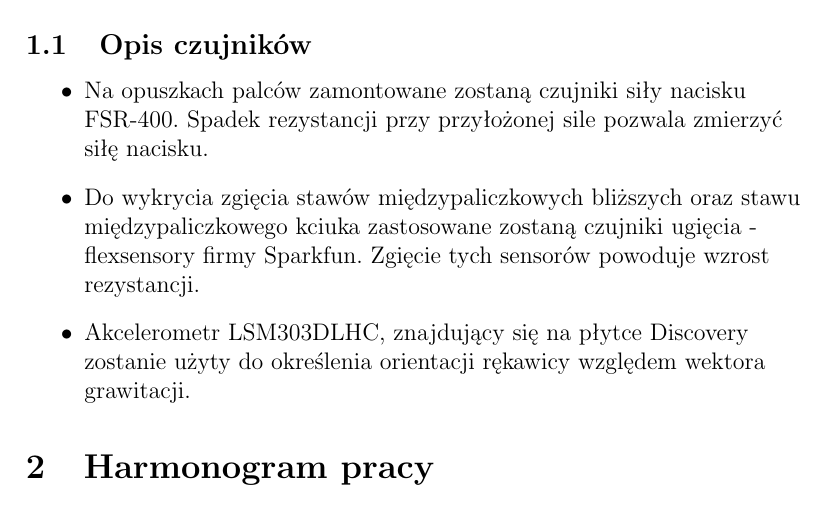
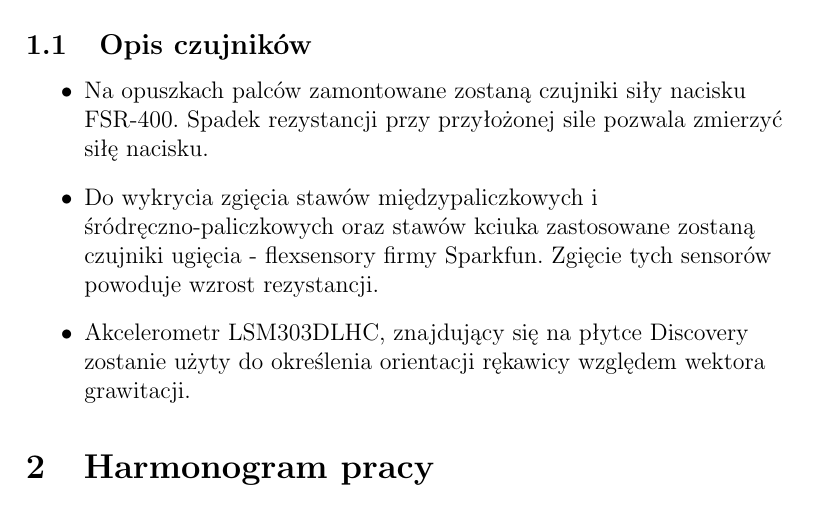
Before and after one commit to DubelSoftwareSolutions/SensorHand_Software, a LaTeX document (ZalozeniaProjektowe/ZałożeniaProjektowe.tex): part of page 2 of 2, cut so that both start at the same text. Compiled offline with pdfLaTeX.

Commit message:
Drobne poprawki

```diff
--- a/ZalozeniaProjektowe/ZałożeniaProjektowe.tex
+++ b/ZalozeniaProjektowe/ZałożeniaProjektowe.tex
@@ -36,7 +36,7 @@ Projekt zostanie połączony z innym realizowanym w ramach kursu Wizualizacja Da
 \subsection{Opis czujników}
 \begin{itemize}
 \item Na opuszkach palców zamontowane zostaną czujniki siły nacisku FSR-400. Spadek rezystancji przy przyłożonej sile pozwala zmierzyć siłę nacisku.
-\item Do wykrycia zgięcia stawów międzypaliczkowych bliższych oraz stawu międzypaliczkowego kciuka zastosowane zostaną czujniki ugięcia - flexsensory firmy Sparkfun. Zgięcie tych sensorów powoduje wzrost rezystancji.
+\item Do wykrycia zgięcia stawów międzypaliczkowych i śródręczno-paliczkowych oraz stawów kciuka zastosowane zostaną czujniki ugięcia - flexsensory firmy Sparkfun. Zgięcie tych sensorów powoduje wzrost rezystancji.
 \item Akcelerometr LSM303DLHC, znajdujący się na płytce Discovery zostanie użyty do określenia orientacji rękawicy względem wektora grawitacji.
 \end{itemize}
 \section{Harmonogram pracy}
```
